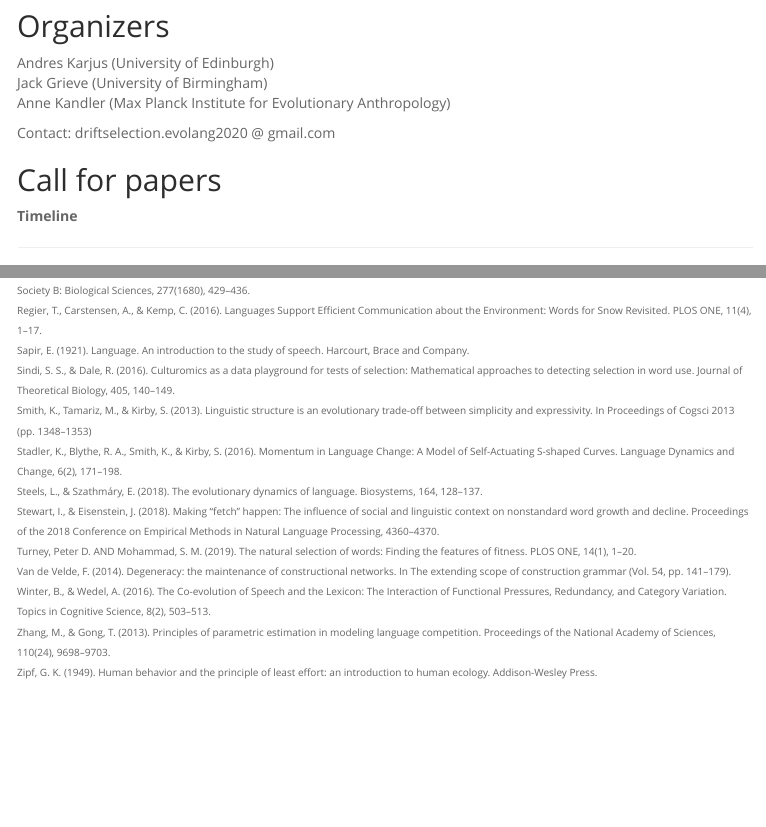
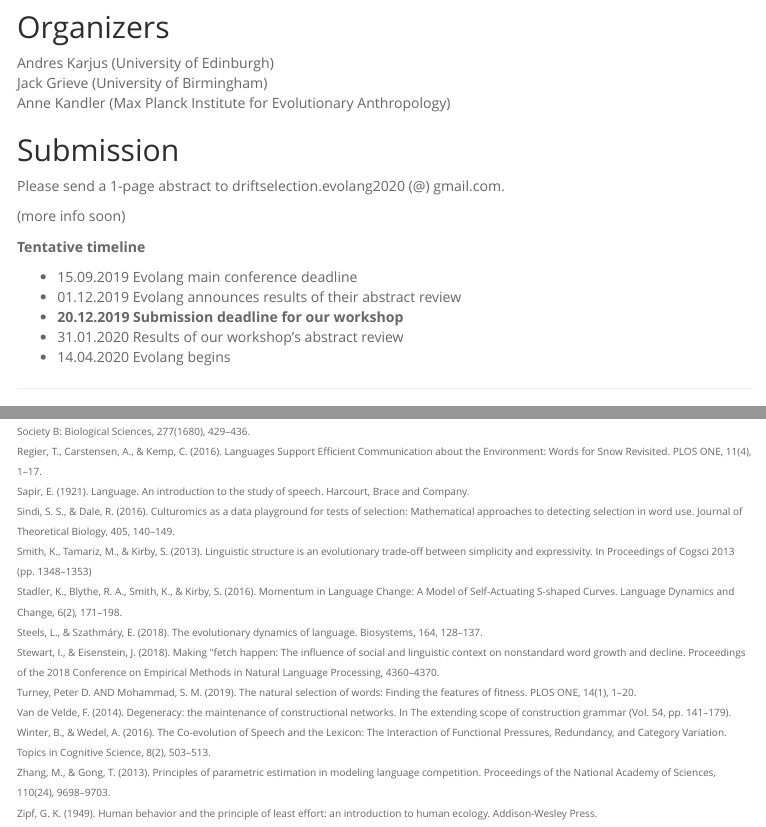
Before and after one commit to driftselection-evolang2020/driftselection-evolang2020, an R Markdown document (index.Rmd): the page in a window 1100 px wide, from 760 px down before the commit and from 780 px down after it, so that both start at the same text, and a second part further down, joined at a grey line. The pictures show the output file index.html that the author committed with the source, opened offline; menus at the side of the page are left out.

Commit message:
cfp update

```diff
--- a/index.Rmd
+++ b/index.Rmd
@@ -25,11 +26,20 @@ Andres Karjus (University of Edinburgh)<br>
 Jack Grieve (University of Birmingham)<br>
 Anne Kandler (Max Planck Institute for Evolutionary Anthropology)
 
-Contact: driftselection.evolang2020 @ gmail.com
+## Submission
 
-## Call for papers
+Please send a 1-page abstract to driftselection.evolang2020 (@) gmail.com.
 
-**Timeline**
+(more info soon)
+
+**Tentative timeline**
+
+- 15.09.2019 Evolang main conference deadline
+- 01.12.2019 Evolang announces results of their abstract review
+- **20.12.2019 Submission deadline for our workshop**
+- 31.01.2020 Results of our workshop's abstract review
+- 14.04.2020 Evolang begins
+
 
 ---
 
@@ -76,7 +86,7 @@ Sindi, S. S., & Dale, R. (2016). Culturomics as a data playground for tests of s
 Smith, K., Tamariz, M., & Kirby, S. (2013). Linguistic structure is an evolutionary trade-off between simplicity and expressivity. In Proceedings of Cogsci 2013 (pp. 1348–1353)<br>
 Stadler, K., Blythe, R. A., Smith, K., & Kirby, S. (2016). Momentum in Language Change: A Model of Self-Actuating S-shaped Curves. Language Dynamics and Change, 6(2), 171–198.<br>
 Steels, L., & Szathmáry, E. (2018). The evolutionary dynamics of language. Biosystems, 164, 128–137.<br>
-Stewart, I., & Eisenstein, J. (2018). Making “fetch” happen: The influence of social and linguistic context on nonstandard word growth and decline. Proceedings of the 2018 Conference on Empirical Methods in Natural Language Processing, 4360–4370.<br>
+Stewart, I., & Eisenstein, J. (2018). Making "fetch happen: The influence of social and linguistic context on nonstandard word growth and decline. Proceedings of the 2018 Conference on Empirical Methods in Natural Language Processing, 4360–4370.<br>
 Turney, Peter D. AND Mohammad, S. M. (2019). The natural selection of words: Finding the features of fitness. PLOS ONE, 14(1), 1–20.<br>
 Van de Velde, F. (2014). Degeneracy: the maintenance of constructional networks. In The extending scope of construction grammar (Vol. 54, pp. 141–179).<br>
 Winter, B., & Wedel, A. (2016). The Co-evolution of Speech and the Lexicon: The Interaction of Functional Pressures, Redundancy, and Category Variation. Topics in Cognitive Science, 8(2), 503–513.<br>
```
Also changed, not shown: index.html, index.Rmd (3 more changed lines).
